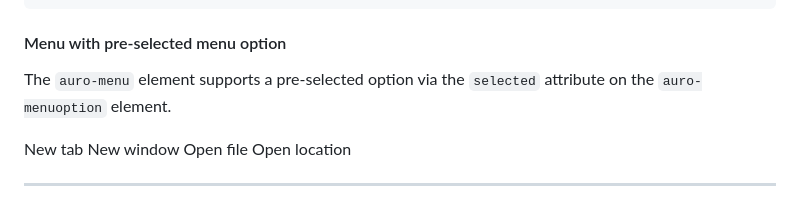
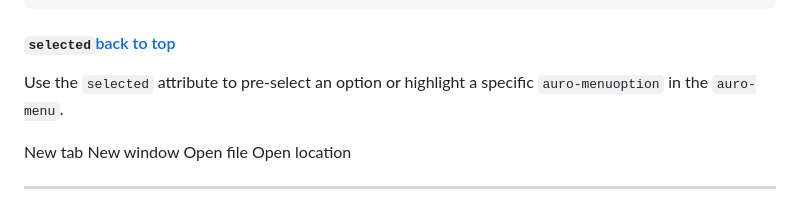
Before and after one commit to AlaskaAirlines/auro-menu, a Markdown page: demo/api.md, the part around the change. Rendered like a GitHub page.

Commit message:
perf(docs): add description for how to highlight option #169

```diff
--- a/demo/api.md
+++ b/demo/api.md
@@ -539,9 +539,8 @@ The `auro-menuoption` element supports the placement of the `disabled` attribute
 <!-- AURO-GENERATED-CONTENT:END -->
 </auro-accordion>
 
-#### Menu with pre-selected menu option
-
-The `auro-menu` element supports a pre-selected option via the `selected` attribute on the `auro-menuoption` element.
+#### <a name="selected"></a>`selected`<a href="#" style="float: right; font-size: 1rem; font-weight: 100;">back to top</a>
+Use the `selected` attribute to pre-select an option or highlight a specific `auro-menuoption` in the `auro-menu`.
 
 <div class="exampleWrapper">
   <!-- AURO-GENERATED-CONTENT:START (FILE:src=./../../apiExamples/preselect.html) -->
```
Also changed, not shown: docs/partials/api.md (+2 -2 lines).
